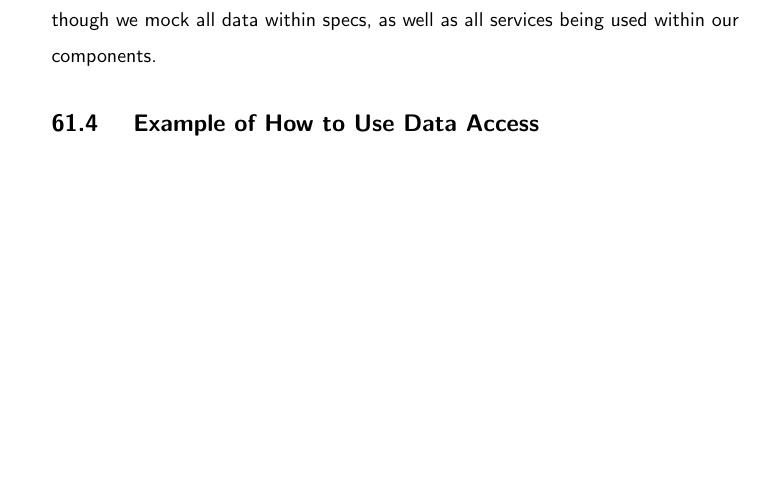
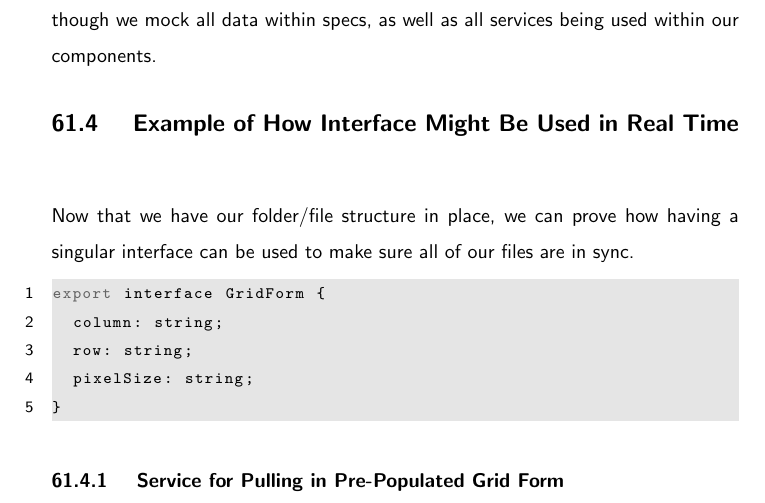
Before and after one commit to razroo/angular-content, a LaTeX document (main.tex, which reads unit-testing/interfaces-and-unit-testing/interfaces-and-unit-testing.tex): part of page 161 of 216, cut so that both start at the same text, the shorter picture padded with empty space. Compiled offline with pdfLaTeX.

Commit message:
Benchmark progress towards showing how we can tie in one interface into the entire data-access folder file structure.

```diff
--- a/unit-testing/interfaces-and-unit-testing/interfaces-and-unit-testing.tex
+++ b/unit-testing/interfaces-and-unit-testing/interfaces-and-unit-testing.tex
@@ -97,4 +97,16 @@ used across all files within our app that are using data. This will ensure that
 even though we mock all data within specs, as well as all services being used
 within our components.
 
-\subsection{ Example of How to Use Data Access }
+\subsection{ Example of How Interface Might Be Used in Real Time }
+Now that we have our folder/file structure in place, we can prove how having a
+singular interface can be used to make sure all of our files are in sync.
+
+\begin{lstlisting}
+export interface GridForm {
+  column: string;
+  row: string;
+  pixelSize: string;
+}
+\end{lstlisting}
+
+\subsubsection{ Service for Pulling in Pre-Populated Grid Form }
```
